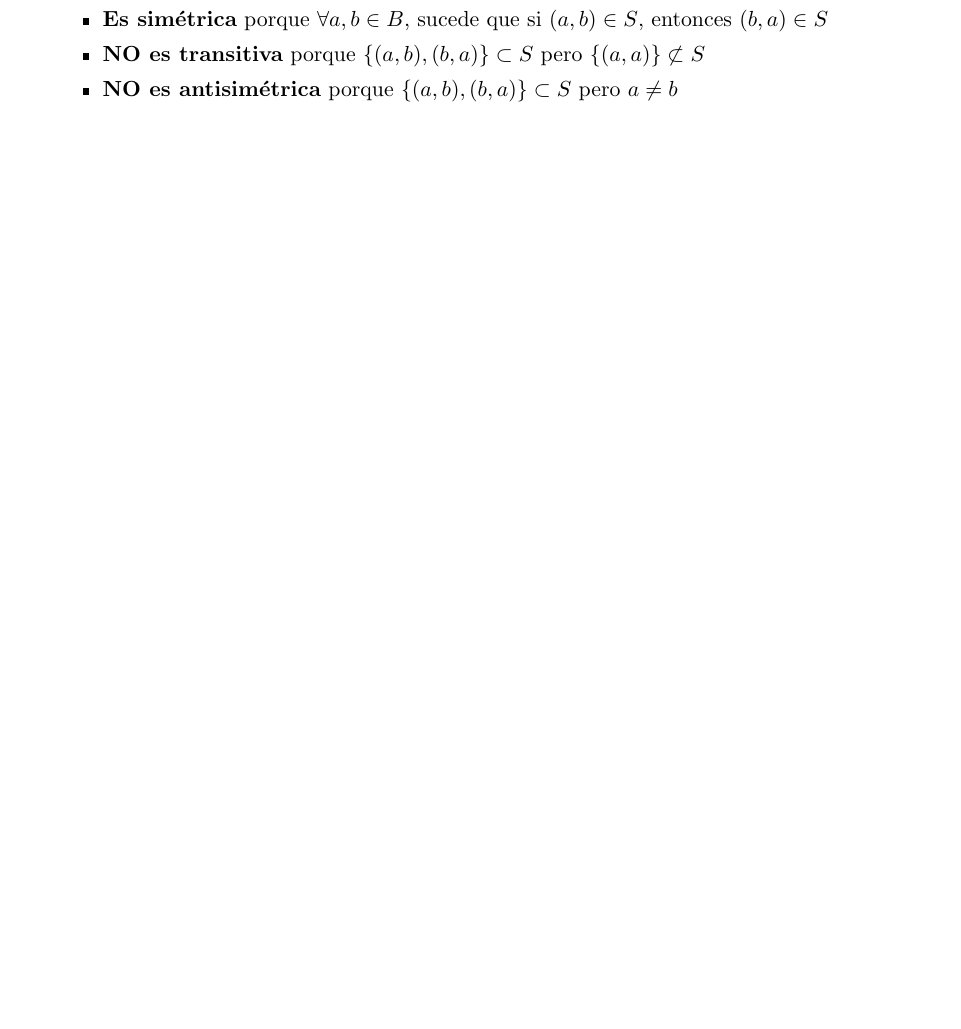
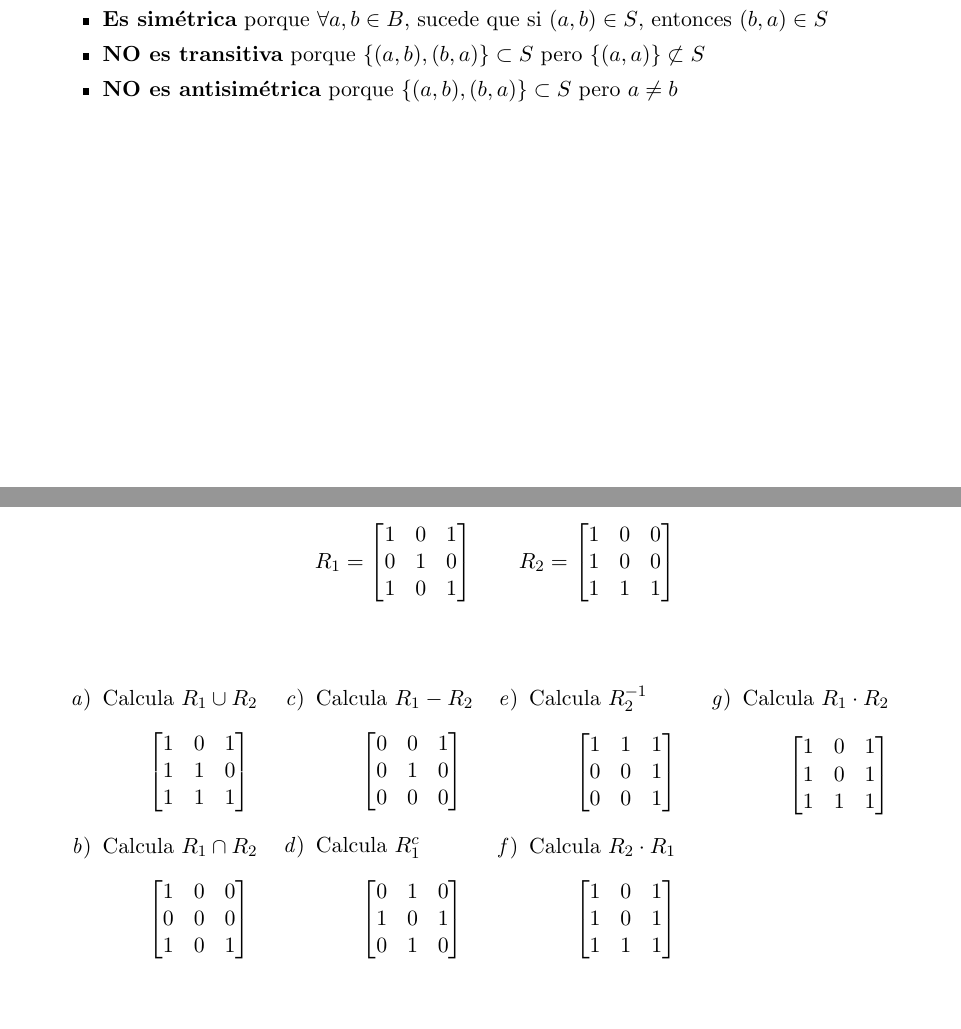
Before and after one commit to pablotrinidad/estructuras-discretas, a LaTeX document (hm/T09/T09.tex): part of page 2 of 2 before the commit and two parts of pages 2 and 3 of 3 after it, the two joined at a grey line, cut so that both start at the same text, the shorter picture padded with empty space. Compiled offline with pdfLaTeX.

Commit message:
HM 09 finished

```diff
--- a/hm/T09/T09.tex
+++ b/hm/T09/T09.tex
@@ -8,6 +8,7 @@
 \usepackage{tabu}
 
 \usepackage[most]{tcolorbox}
+\usepackage{multicol}
 
 \usepackage{mathtools}
 \usepackage{tikz}
@@ -79,6 +80,84 @@
             \item \textbf{NO es antisimétrica} porque $\{(a, b), (b, a)\} \subset S$ pero $a \neq b$
         \end{itemize}
 
+    \clearpage
+    \item Considera las siguientes matrices de las relaciones $R_1, R_2 \subseteq A \times A$ con $A = \{a, b, c\}$:
+        \begin{equation*} \begin{split} \begin{gathered}
+            R_1 = \begin{bmatrix}
+                1 & 0 & 1 \\
+                0 & 1 & 0 \\
+                1 & 0 & 1
+            \end{bmatrix} \qquad
+            R_2 = \begin{bmatrix}
+                1 & 0 & 0 \\
+                1 & 0 & 0 \\
+                1 & 1 & 1
+            \end{bmatrix}
+        \end{gathered} \end{split} \end{equation*} \\
+
+        \begin{enumerate}
+            \begin{multicols}{4}
+                \item Calcula $R_1 \cup R_2$
+                    \begin{equation*} \begin{split} \begin{gathered}
+                        \begin{bmatrix}
+                            1 & 0 & 1 \\
+                            1 & 1 & 0 \\
+                            1 & 1 & 1
+                        \end{bmatrix}
+                    \end{gathered} \end{split} \end{equation*}
+                \item Calcula $R_1 \cap R_2$
+                    \begin{equation*} \begin{split} \begin{gathered}
+                        \begin{bmatrix}
+                            1 & 0 & 0 \\
+                            0 & 0 & 0 \\
+                            1 & 0 & 1
+                        \end{bmatrix}
+                    \end{gathered} \end{split} \end{equation*}
+                \item Calcula $R_1 - R_2$
+                    \begin{equation*} \begin{split} \begin{gathered}
+                        \begin{bmatrix}
+                            0 & 0 & 1 \\
+                            0 & 1 & 0 \\
+                            0 & 0 & 0
+                        \end{bmatrix}
+                    \end{gathered} \end{split} \end{equation*}
+                \item Calcula $R_1^c$
+                    \begin{equation*} \begin{split} \begin{gathered}
+                        \begin{bmatrix}
+                            0 & 1 & 0 \\
+                            1 & 0 & 1 \\
+                            0 & 1 & 0
+                        \end{bmatrix}
+                    \end{gathered} \end{split} \end{equation*}
+                \item Calcula $R_2^{-1}$
+                    \begin{equation*} \begin{split} \begin{gathered}
+                        \begin{bmatrix}
+                            1 & 1 & 1 \\
+                            0 & 0 & 1 \\
+                            0 & 0 & 1
+                        \end{bmatrix}
+                    \end{gathered} \end{split} \end{equation*}
+
+                \item Calcula $R_2 \cdot R_1$
+                    \begin{equation*} \begin{split} \begin{gathered}
+                        \begin{bmatrix}
+                            1 & 0 & 1 \\
+                            1 & 0 & 1 \\
+                            1 & 1 & 1
+                        \end{bmatrix}
+                    \end{gathered} \end{split} \end{equation*}
+
+                \item Calcula $R_1 \cdot R_2$
+                    \begin{equation*} \begin{split} \begin{gathered}
+                        \begin{bmatrix}
+                            1 & 0 & 1 \\
+                            1 & 0 & 1 \\
+                            1 & 1 & 1
+                        \end{bmatrix}
+                    \end{gathered} \end{split} \end{equation*}
+            \end{multicols}
+        \end{enumerate}
+
 \end{enumerate}
 
 \end{document}
```
Also changed, not shown: hm/T09/T09.pdf.
